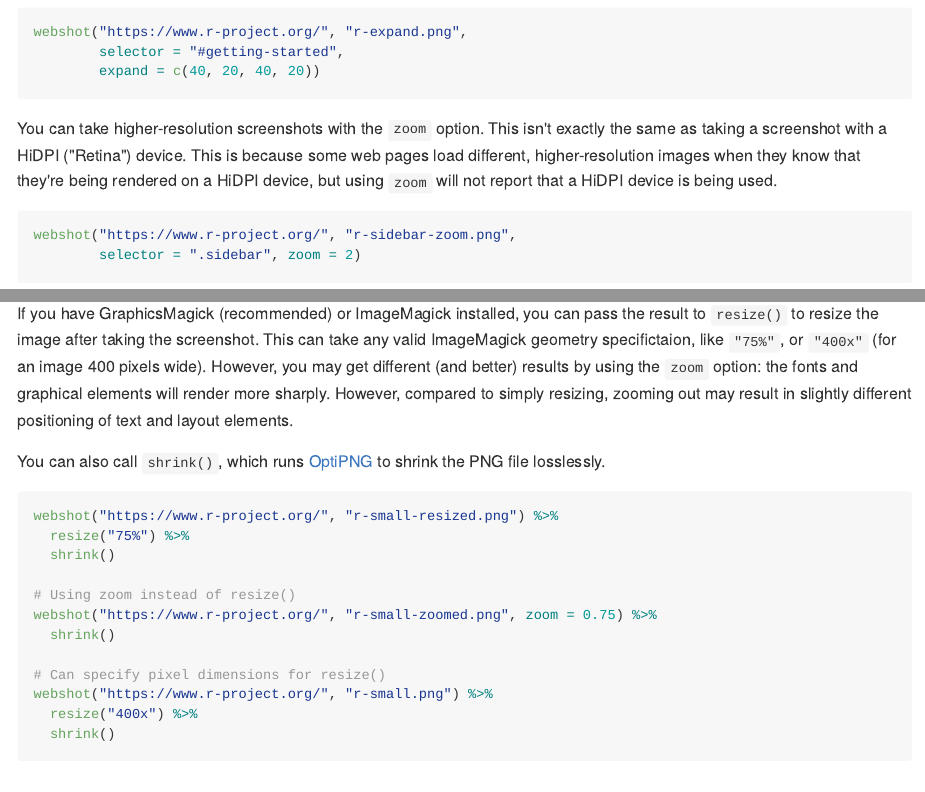
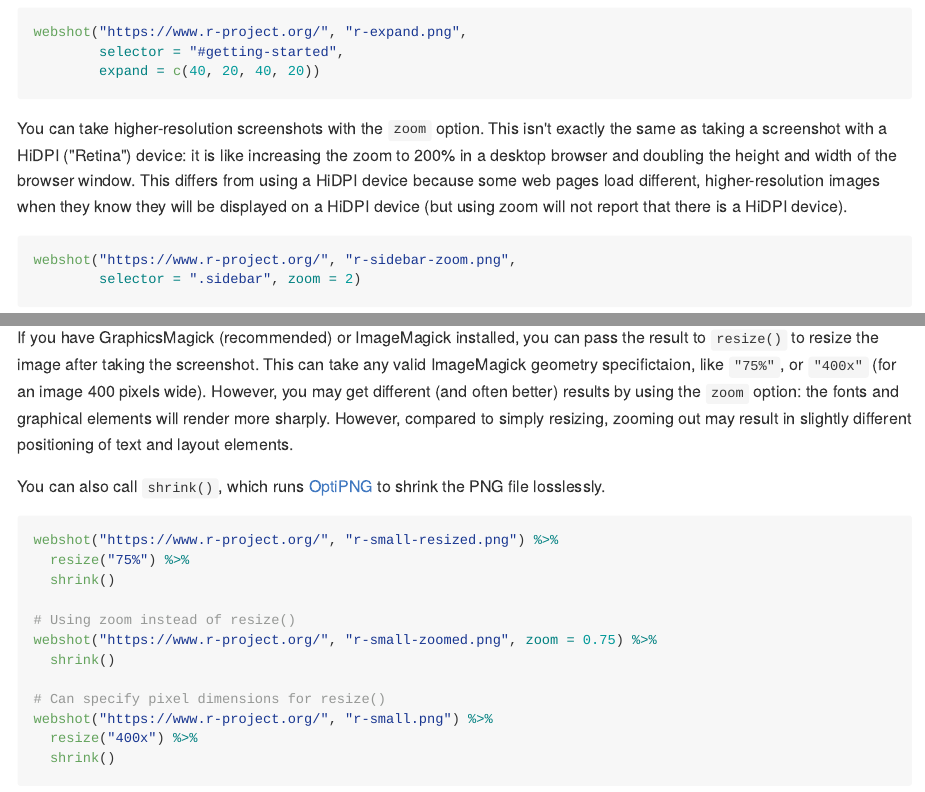
Before and after one commit to wch/webshot, an R Markdown document (README.Rmd): the page in a window 1100 px wide, from 1100 px down, and a second part further down, joined at a grey line. The pictures show the output file README.md that the author committed with the source, drawn offline in the style of GitHub; badge pictures from the web are left out.

Commit message:
Update info about using zoom

````diff
--- a/README.Rmd
+++ b/README.Rmd
@@ -61,7 +61,7 @@ webshot("https://www.r-project.org/", "r-expand.png",
         expand = c(40, 20, 40, 20))
 ```
 
-You can take higher-resolution screenshots with the `zoom` option. This isn't exactly the same as taking a screenshot with a HiDPI ("Retina") device. This is because some web pages load different, higher-resolution images when they know that they're being rendered on a HiDPI device, but using `zoom` will not report that a HiDPI device is being used.
+You can take higher-resolution screenshots with the `zoom` option. This isn't exactly the same as taking a screenshot with a HiDPI ("Retina") device: it is like increasing the zoom to 200% in a desktop browser and doubling the height and width of the browser window. This differs from using a HiDPI device because some web pages load different, higher-resolution images when they know they will be displayed on a HiDPI device (but using zoom will not report that there is a HiDPI device).
 
 ```{r eval=FALSE}
 webshot("https://www.r-project.org/", "r-sidebar-zoom.png",
@@ -81,7 +81,7 @@ appshot(appdir, "01_hello.png")
 
 ### Manipulating images
 
-If you have GraphicsMagick (recommended) or ImageMagick installed, you can pass the result to `resize()` to resize the image after taking the screenshot. This can take any valid ImageMagick geometry specifictaion, like `"75%"`, or `"400x"` (for an image 400 pixels wide). However, you may get different (and better) results by using the `zoom` option: the fonts and graphical elements will render more sharply. However, compared to simply resizing, zooming out may result in slightly different positioning of text and layout elements.
+If you have GraphicsMagick (recommended) or ImageMagick installed, you can pass the result to `resize()` to resize the image after taking the screenshot. This can take any valid ImageMagick geometry specifictaion, like `"75%"`, or `"400x"` (for an image 400 pixels wide). However, you may get different (and often better) results by using the `zoom` option: the fonts and graphical elements will render more sharply. However, compared to simply resizing, zooming out may result in slightly different positioning of text and layout elements.
 
 You can also call `shrink()`, which runs [OptiPNG](http://optipng.sourceforge.net/) to shrink the PNG file losslessly.
 
````
Also changed, not shown: R/webshot.R (+5 -3 lines), README.md, 1 other file.
